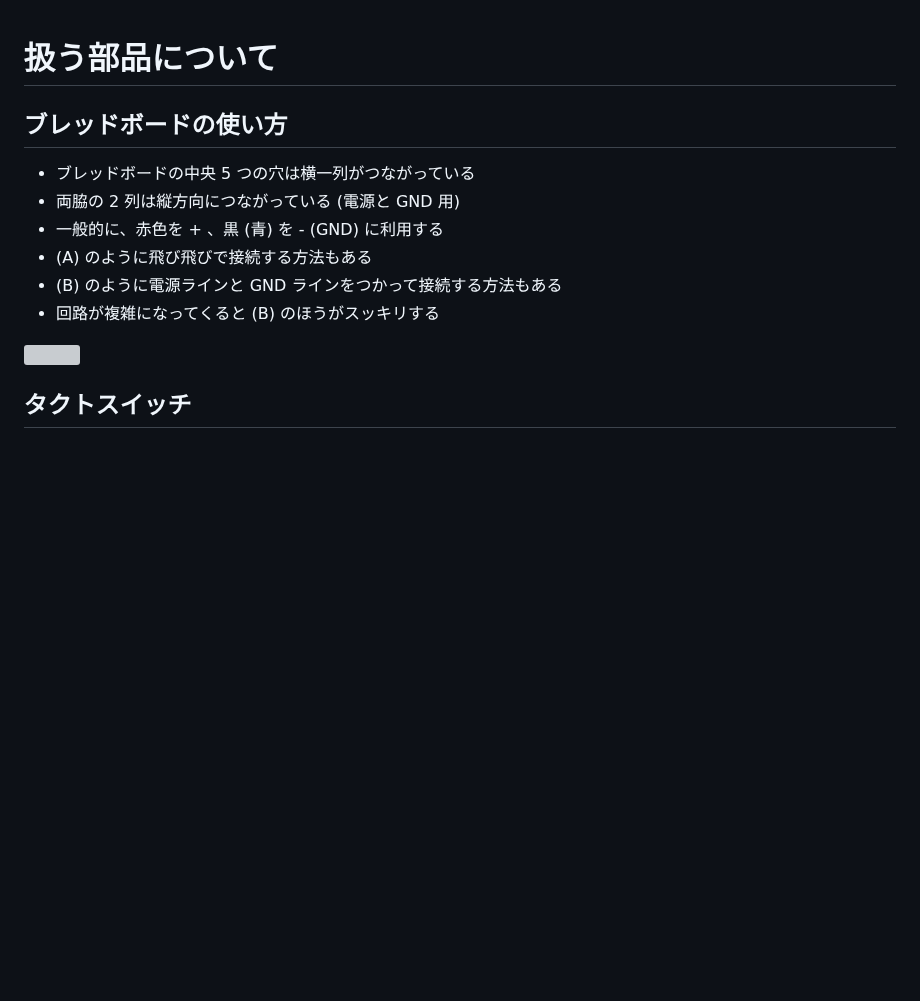
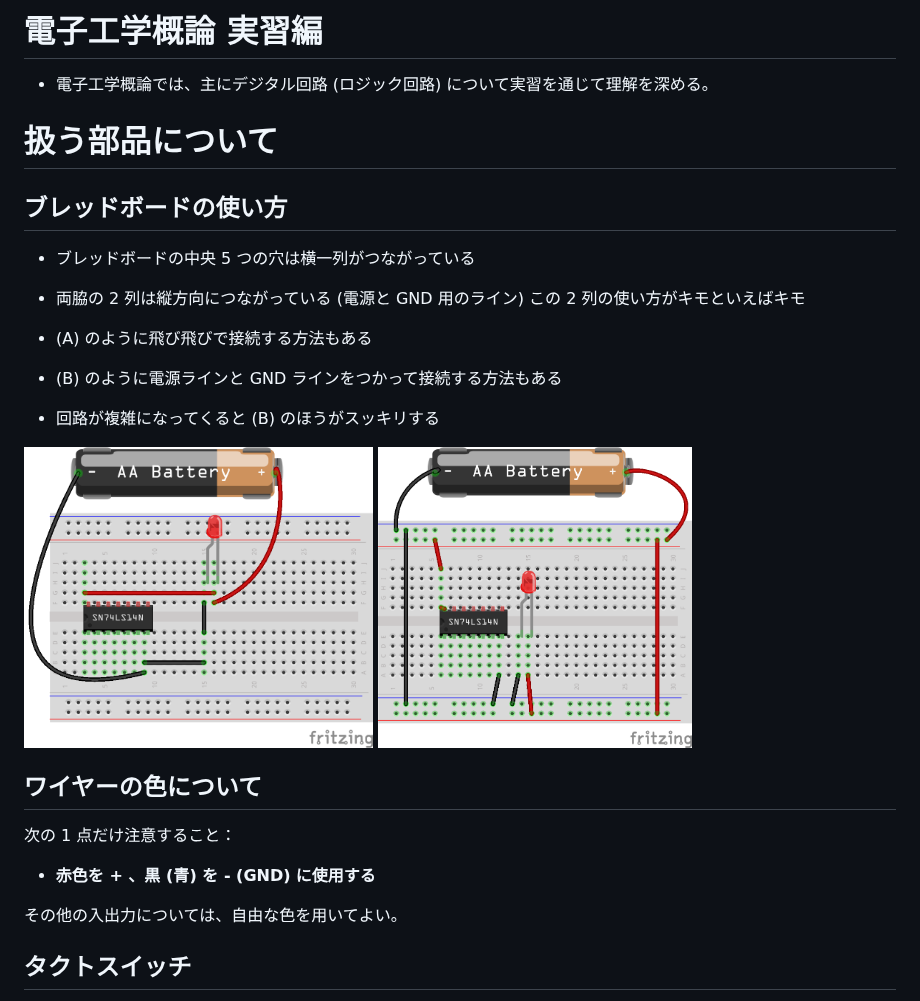
Before and after one commit to t-kubota72459/E08, a Markdown page: E08-ex1.md, the part around the change. Drawn GitHub-style; pictures changed too: images/image27.png (added), images/image28.png (added); blank space fills up the shorter version; grey boxes are pictures that could not be loaded.

```diff
--- a/E08-ex1.md
+++ b/E08-ex1.md
@@ -1,17 +1,31 @@
+# 電子工学概論 実習編
+
+- 電子工学概論では、主にデジタル回路 (ロジック回路) について実習を通じて理解を深める。
+
 # 扱う部品について
 
 ## ブレッドボードの使い方
 
 - ブレッドボードの中央 5 つの穴は横一列がつながっている
-- 両脇の 2 列は縦方向につながっている (電源と GND 用)
-- 一般的に、赤色を + 、黒 (青) を - (GND) に利用する
+- 両脇の 2 列は縦方向につながっている (電源と GND 用のライン)
+  この 2 列の使い方がキモといえばキモ
+
 - (A) のように飛び飛びで接続する方法もある
 - (B) のように電源ラインと GND ラインをつかって接続する方法もある
 - 回路が複雑になってくると (B) のほうがスッキリする
 
 <div style="text-align: center;">
-  <img src="./images/image23.png" width="80%">
+  <img src="./images/image27.png" width="40%">
+  <img src="./images/image28.png" width="36%">
 </div>
+
+## ワイヤーの色について
+
+次の 1 点だけ注意すること：
+
+- **赤色を + 、黒 (青) を - (GND) に使用する**
+
+その他の入出力については、自由な色を用いてよい。
 
 ## タクトスイッチ
 
```
Also changed, not shown: E08-2.md (+31 -22 lines), E08-5.md (+1 -1 lines), 1 other file.
